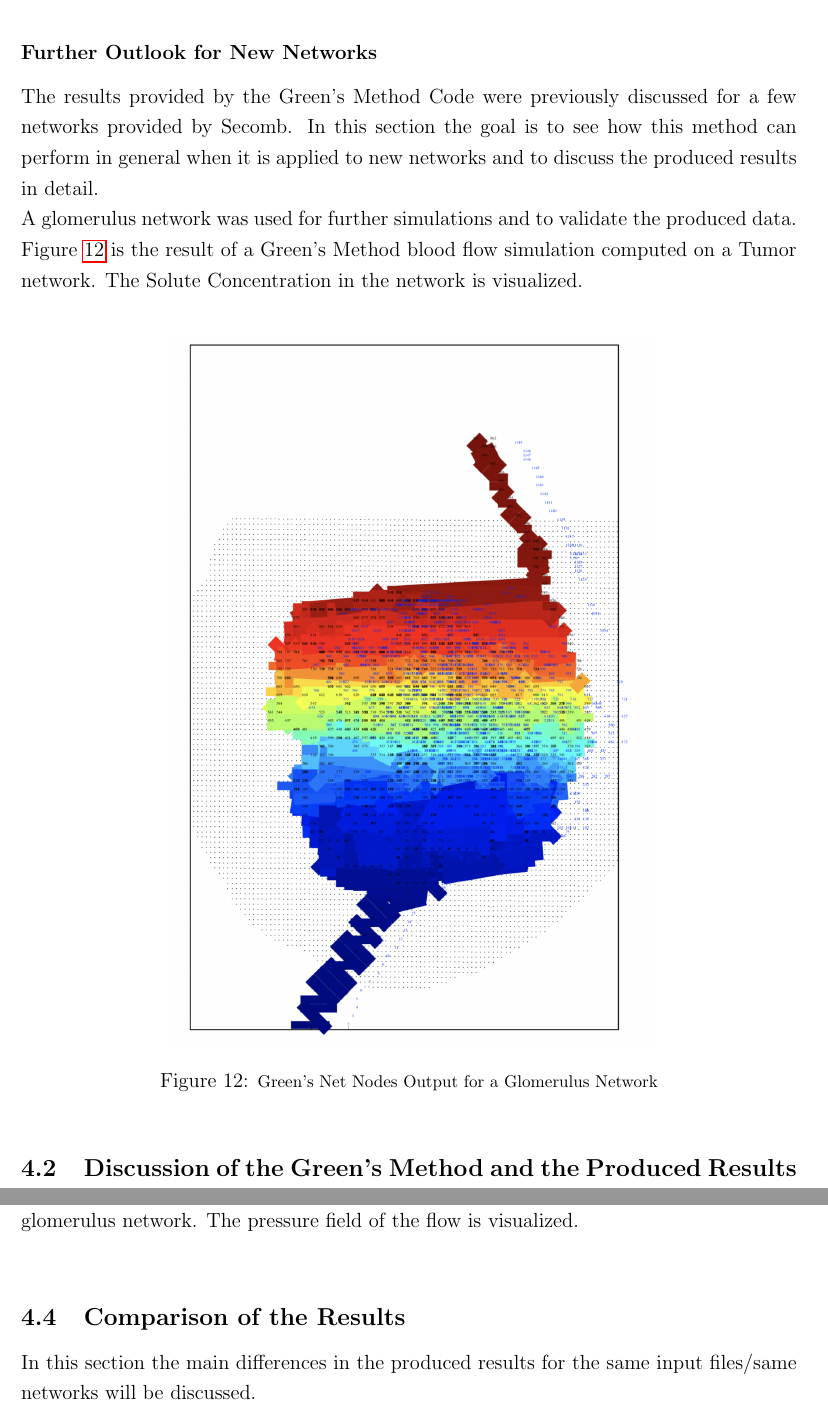
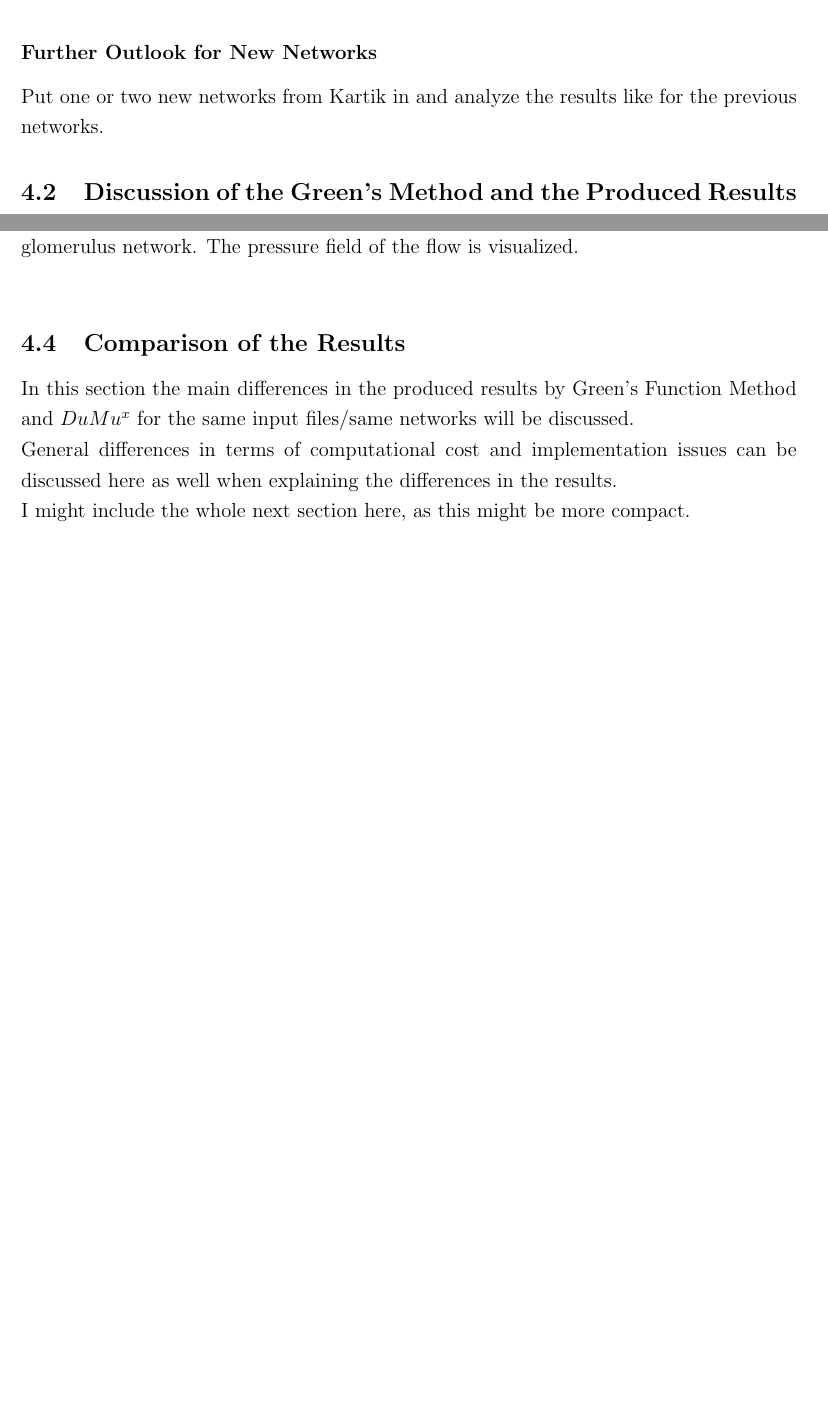
Before and after one commit to berknergiz/Bachelor-Thesis, a LaTeX document (article.tex, which reads GreatWork.tex): two parts of pages 26 and 28 of 43 before the commit and two parts of pages 26 and 27 of 42 after it, joined at a grey line, cut so that both start at the same text, the shorter picture padded with empty space. Compiled offline with pdfLaTeX.

Commit message:
Add files via upload

```diff
--- a/GreatWork.tex
+++ b/GreatWork.tex
@@ -511,15 +511,17 @@ Figure \ref{fig:Contour_TumorDuke}  is the result of a Green's Method blood flow
 %Explain relevance of the new models and the produced results (many plots here)
 %These results are wrong !!! why ?
 
-The results provided by the Green's Method Code were previously discussed for a few networks provided by Secomb. In this section the goal is to see how this method can perform in general when it is applied to new networks and to discuss the produced results in detail.
-\\A glomerulus network was used for further simulations and to validate the produced data.
-Figure \ref{fig:NetNodesSegs_Glom}  is the result of a Green's Method blood flow simulation computed on a Tumor network. The Solute Concentration in the network is visualized.\\
-\begin{figure}[h]
-\centering
-\includegraphics[width=100mm]{NetNodesSegs_Glom}
-\caption{\footnotesize Green's Net Nodes Output for a Glomerulus Network}
-\label{fig:NetNodesSegs_Glom}
-\end{figure}
+Put one or two new networks from Kartik in and analyze the results like for the previous networks.
+
+%The results provided by the Green's Method Code were previously discussed for a few networks provided by Secomb. In this section the goal is to see how this method can perform in general when it is applied to new networks and to discuss the produced results in detail.
+%\\A glomerulus network was used for further simulations and to validate the produced data.
+%Figure \ref{fig:NetNodesSegs_Glom}  is the result of a Green's Method blood flow simulation computed on a Tumor network. The Solute Concentration in the network is visualized.\\
+%\begin{figure}[h]
+%\centering
+%\includegraphics[width=100mm]{NetNodesSegs_Glom}
+%\caption{\footnotesize Green's Net Nodes Output for a Glomerulus Network}
+%\label{fig:NetNodesSegs_Glom}
+%\end{figure}
 
 \subsection{Discussion of the Green's Method and the Produced Results}
 %Discussion part of Green's
@@ -557,7 +559,9 @@ The figure \ref{fig:nephron_pressure} is the result of a DuMuX 1p-1p blood flow
 
 \subsection{Comparison of the Results}
 %Compare the produced results
-In this section the main differences in the produced results for the same input files/same networks will be discussed.
+In this section the main differences in the produced results by Green's Function Method and $DuMu^x$ for the same input files/same networks will be discussed.
+\\General differences in terms of computational cost and implementation issues can be discussed here as well when explaining the differences in the results.
+\\I might include the whole next section here, as this might be more compact.
 
 %%%%%%%%%%%%%%%%%%%%%%%%%%%%%%%%%%%%%%%%%%%%%%%%%%
 \newpage
```
Also changed, not shown: GreatWork.tex (8 more changed lines).
